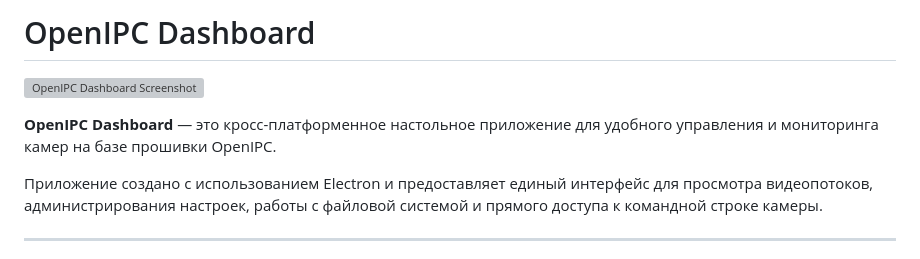
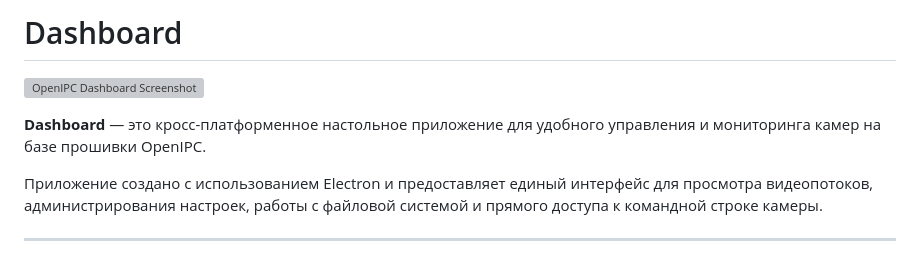
Before and after one commit to sansarus/openipc-dashboard, a Markdown page: README.md, the part around the change. GitHub-like rendering; grey boxes are pictures that could not be loaded.

```diff
--- a/README.md
+++ b/README.md
@@ -1,9 +1,9 @@
-# OpenIPC Dashboard
+# Dashboard
 
 ![OpenIPC Dashboard Screenshot](build/screenshot.png)
 <!-- Замените URL на прямую ссылку на ваш скриншот, когда загрузите его в репозиторий -->
 
-**OpenIPC Dashboard** — это кросс-платформенное настольное приложение для удобного управления и мониторинга камер на базе прошивки OpenIPC.
+**Dashboard** — это кросс-платформенное настольное приложение для удобного управления и мониторинга камер на базе прошивки OpenIPC.
 
 Приложение создано с использованием Electron и предоставляет единый интерфейс для просмотра видеопотоков, администрирования настроек, работы с файловой системой и прямого доступа к командной строке камеры.
 
```
